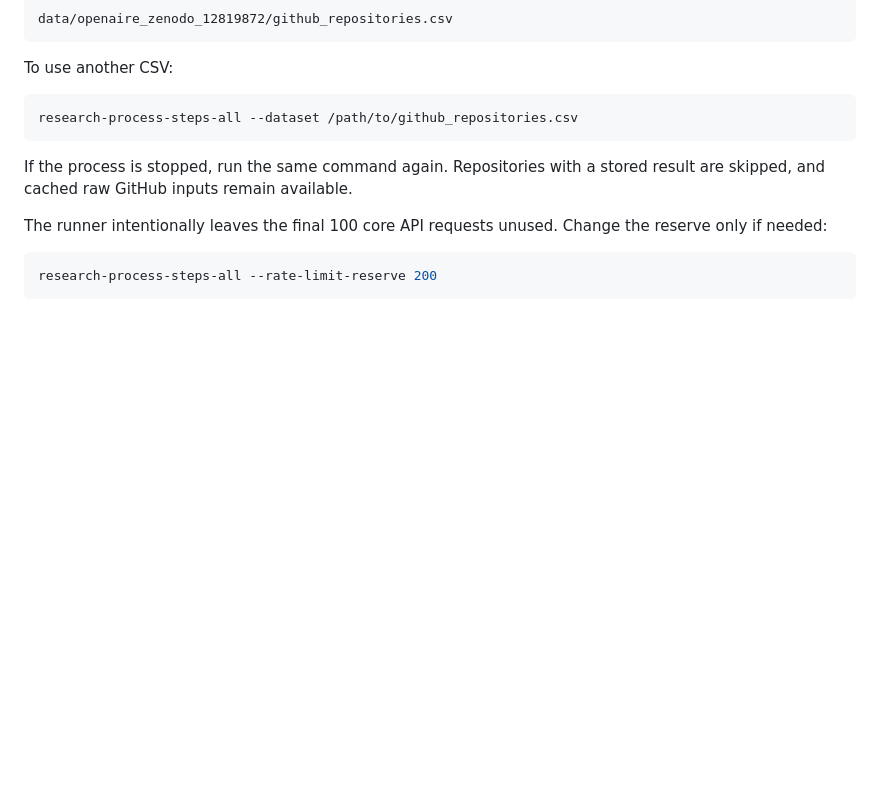
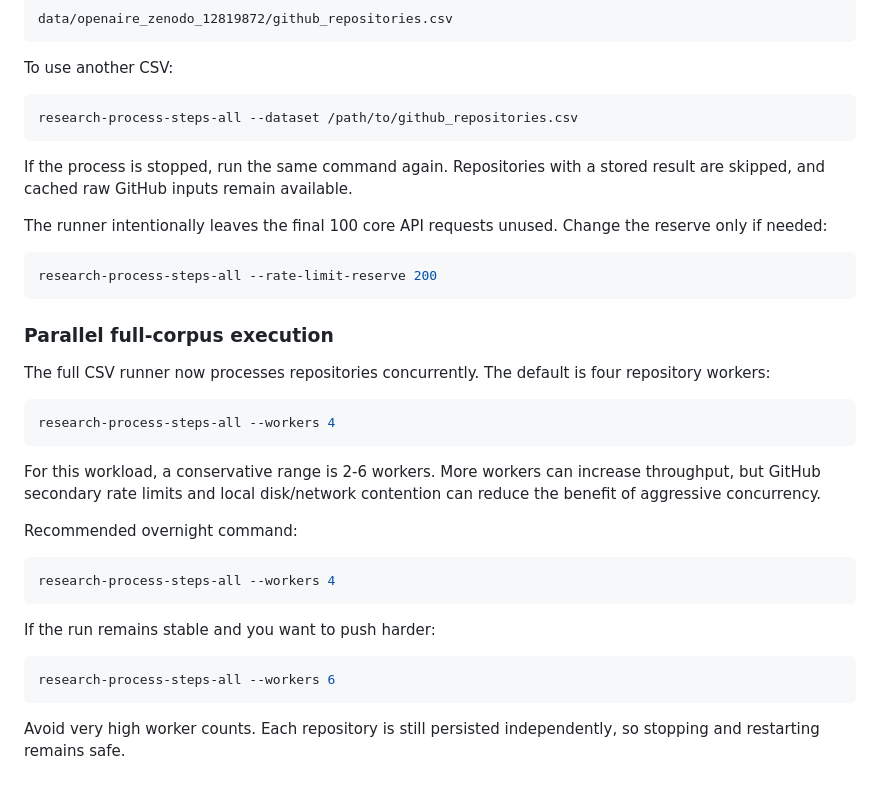
Before and after one commit to kuefmz/research_artefacts_and_processes, a Markdown page: README.md, the part around the change. Drawn GitHub-style; blank space fills up the shorter version.

Commit message:
Document controlled parallel execution

````diff
--- a/README.md
+++ b/README.md
@@ -392,3 +392,32 @@ the reserve only if needed:
 ```bash
 research-process-steps-all --rate-limit-reserve 200
 ```
+
+
+### Parallel full-corpus execution
+
+The full CSV runner now processes repositories concurrently. The default is four
+repository workers:
+
+```bash
+research-process-steps-all --workers 4
+```
+
+For this workload, a conservative range is 2-6 workers. More workers can increase
+throughput, but GitHub secondary rate limits and local disk/network contention can
+reduce the benefit of aggressive concurrency.
+
+Recommended overnight command:
+
+```bash
+research-process-steps-all --workers 4
+```
+
+If the run remains stable and you want to push harder:
+
+```bash
+research-process-steps-all --workers 6
+```
+
+Avoid very high worker counts. Each repository is still persisted independently,
+so stopping and restarting remains safe.
````
